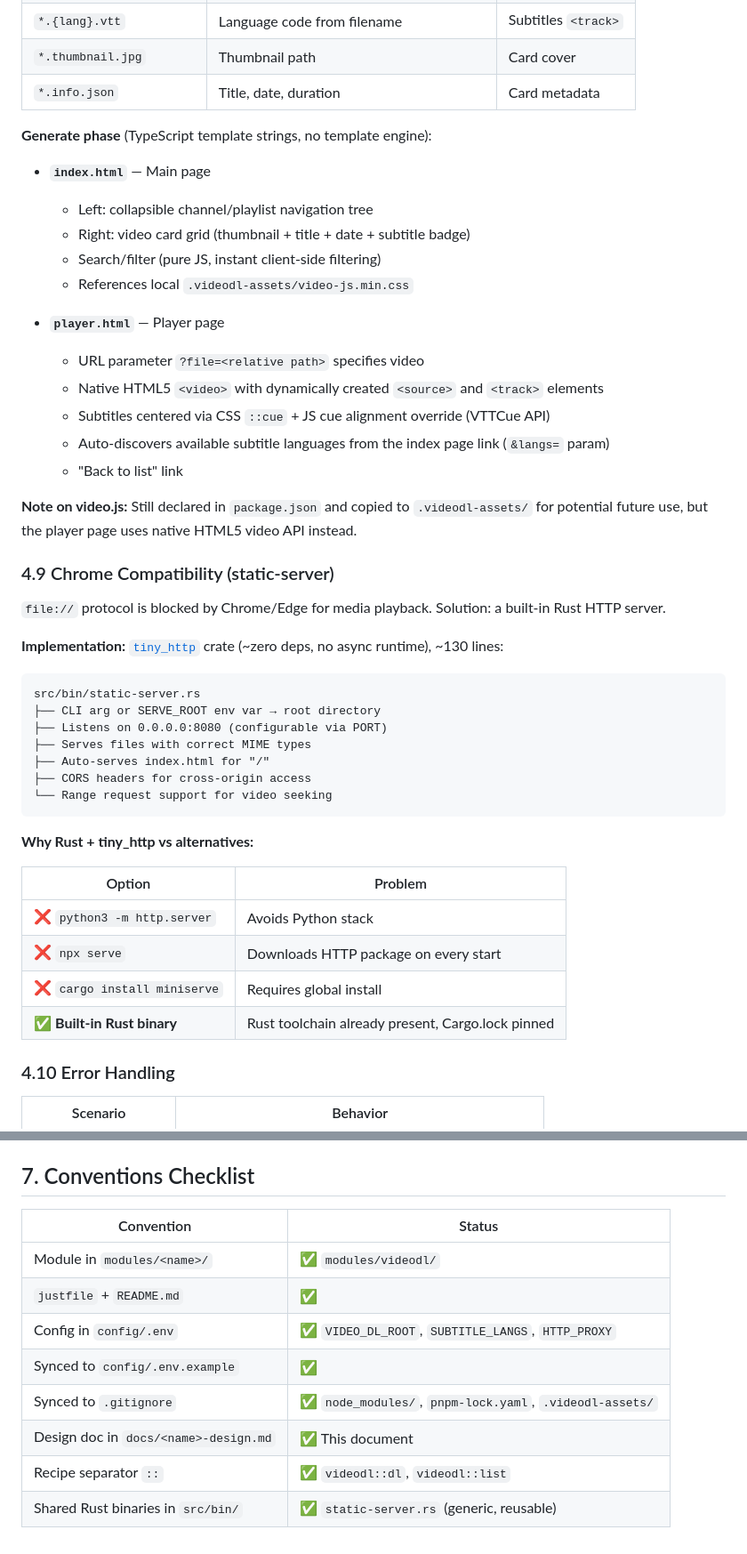
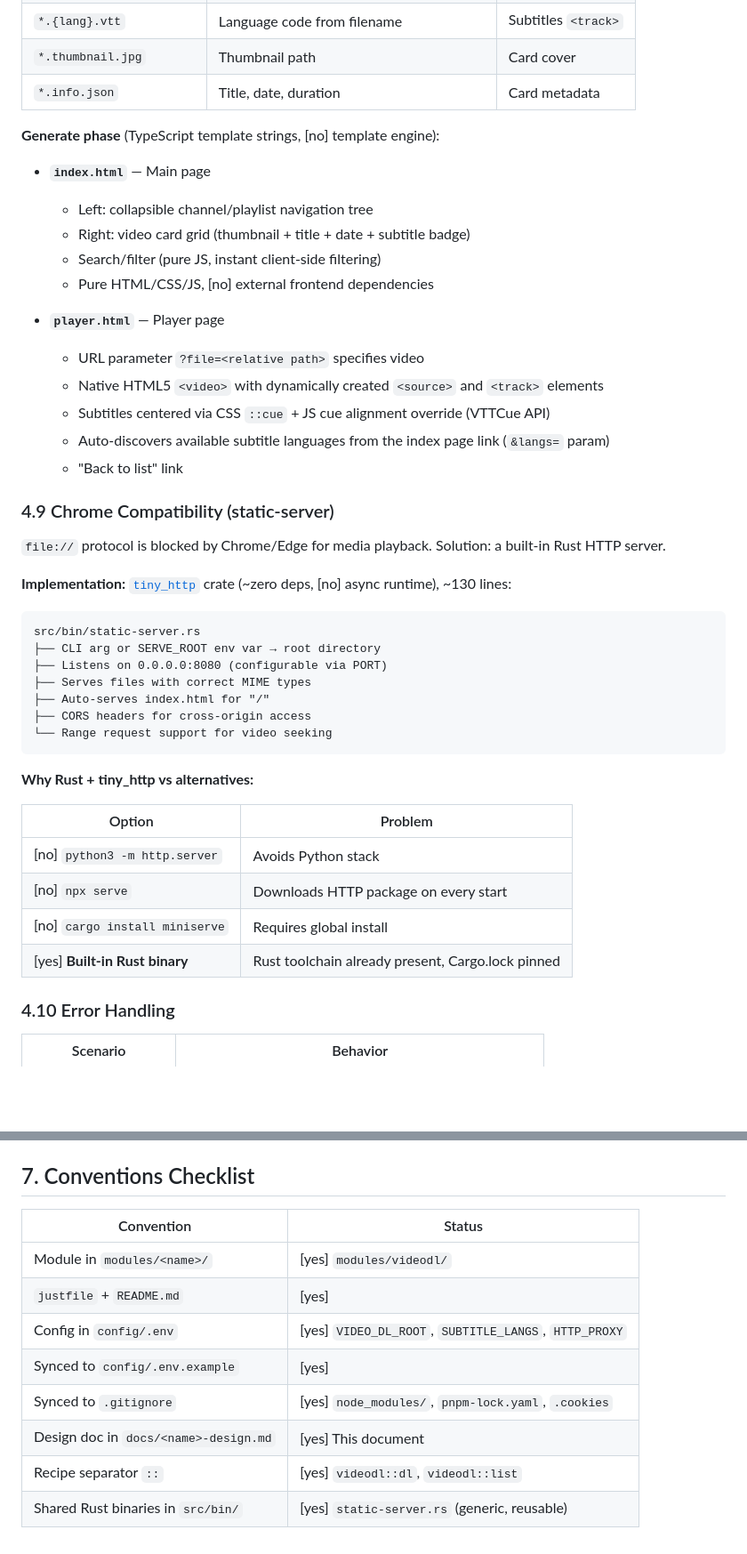
Before and after one commit to xiongjia/playground, a Markdown page: docs/videodl-design.md, 2 parts joined by grey strips. Shown at 89% size. Rendered like a GitHub page; blank space fills up the shorter version.

````diff
--- a/docs/videodl-design.md
+++ b/docs/videodl-design.md
@@ -203,13 +199,13 @@ through `VIDEO_DL_EXTRA_ARGS`.
 | `*.thumbnail.jpg`        | Thumbnail path                               | Card cover          |
 | `*.info.json`            | Title, date, duration                        | Card metadata       |
 
-**Generate phase** (TypeScript template strings, no template engine):
+**Generate phase** (TypeScript template strings, [no] template engine):
 
 - **`index.html`** — Main page
   - Left: collapsible channel/playlist navigation tree
   - Right: video card grid (thumbnail + title + date + subtitle badge)
   - Search/filter (pure JS, instant client-side filtering)
-  - References local `.videodl-assets/video-js.min.css`
+  - Pure HTML/CSS/JS, [no] external frontend dependencies
 
 - **`player.html`** — Player page
   - URL parameter `?file=<relative path>` specifies video
@@ -218,15 +214,12 @@ through `VIDEO_DL_EXTRA_ARGS`.
   - Auto-discovers available subtitle languages from the index page link (`&langs=` param)
   - "Back to list" link
 
-**Note on video.js:** Still declared in `package.json` and copied to `.videodl-assets/` for
-potential future use, but the player page uses native HTML5 video API instead.
-
 ### 4.9 Chrome Compatibility (static-server)
 
 `file://` protocol is blocked by Chrome/Edge for media playback. Solution: a built-in Rust HTTP
 server.
 
-**Implementation:** [`tiny_http`](https://crates.io/crates/tiny_http) crate (~zero deps, no async
+**Implementation:** [`tiny_http`](https://crates.io/crates/tiny_http) crate (~zero deps, [no] async
 runtime), ~130 lines:
 
 ```
@@ -241,12 +234,12 @@ src/bin/static-server.rs
 
 **Why Rust + tiny_http vs alternatives:**
 
-| Option                       | Problem                                           |
-| ---------------------------- | ------------------------------------------------- |
-| ❌ `python3 -m http.server`  | Avoids Python stack                               |
-| ❌ `npx serve`               | Downloads HTTP package on every start             |
-| ❌ `cargo install miniserve` | Requires global install                           |
-| ✅ **Built-in Rust binary**  | Rust toolchain already present, Cargo.lock pinned |
+| Option                         | Problem                                           |
+| ------------------------------ | ------------------------------------------------- |
+| [no] `python3 -m http.server`  | Avoids Python stack                               |
+| [no] `npx serve`               | Downloads HTTP package on every start             |
+| [no] `cargo install miniserve` | Requires global install                           |
+| [yes] **Built-in Rust binary** | Rust toolchain already present, Cargo.lock pinned |
 
 ### 4.10 Error Handling
 
@@ -302,13 +296,13 @@ just videodl::serve   # → http://localhost:8080
 
 ## 7. Conventions Checklist
 
-| Convention                            | Status                                                   |
-| ------------------------------------- | -------------------------------------------------------- |
-| Module in `modules/<name>/`           | ✅ `modules/videodl/`                                    |
-| `justfile` + `README.md`              | ✅                                                       |
-| Config in `config/.env`               | ✅ `VIDEO_DL_ROOT`, `SUBTITLE_LANGS`, `HTTP_PROXY`       |
-| Synced to `config/.env.example`       | ✅                                                       |
-| Synced to `.gitignore`                | ✅ `node_modules/`, `pnpm-lock.yaml`, `.videodl-assets/` |
-| Design doc in `docs/<name>-design.md` | ✅ This document                                         |
-| Recipe separator `::`                 | ✅ `videodl::dl`, `videodl::list`                        |
-| Shared Rust binaries in `src/bin/`    | ✅ `static-server.rs` (generic, reusable)                |
+| Convention                            | Status                                                |
+| ------------------------------------- | ----------------------------------------------------- |
+| Module in `modules/<name>/`           | [yes] `modules/videodl/`                              |
+| `justfile` + `README.md`              | [yes]                                                 |
+| Config in `config/.env`               | [yes] `VIDEO_DL_ROOT`, `SUBTITLE_LANGS`, `HTTP_PROXY` |
+| Synced to `config/.env.example`       | [yes]                                                 |
+| Synced to `.gitignore`                | [yes] `node_modules/`, `pnpm-lock.yaml`, `.cookies`   |
+| Design doc in `docs/<name>-design.md` | [yes] This document                                   |
+| Recipe separator `::`                 | [yes] `videodl::dl`, `videodl::list`                  |
+| Shared Rust binaries in `src/bin/`    | [yes] `static-server.rs` (generic, reusable)          |
````
Also changed, not shown: other parts of docs/videodl-design.md (+20 -23 lines), modules/videodl/README.md (+1 -1 lines), 1 other file.
